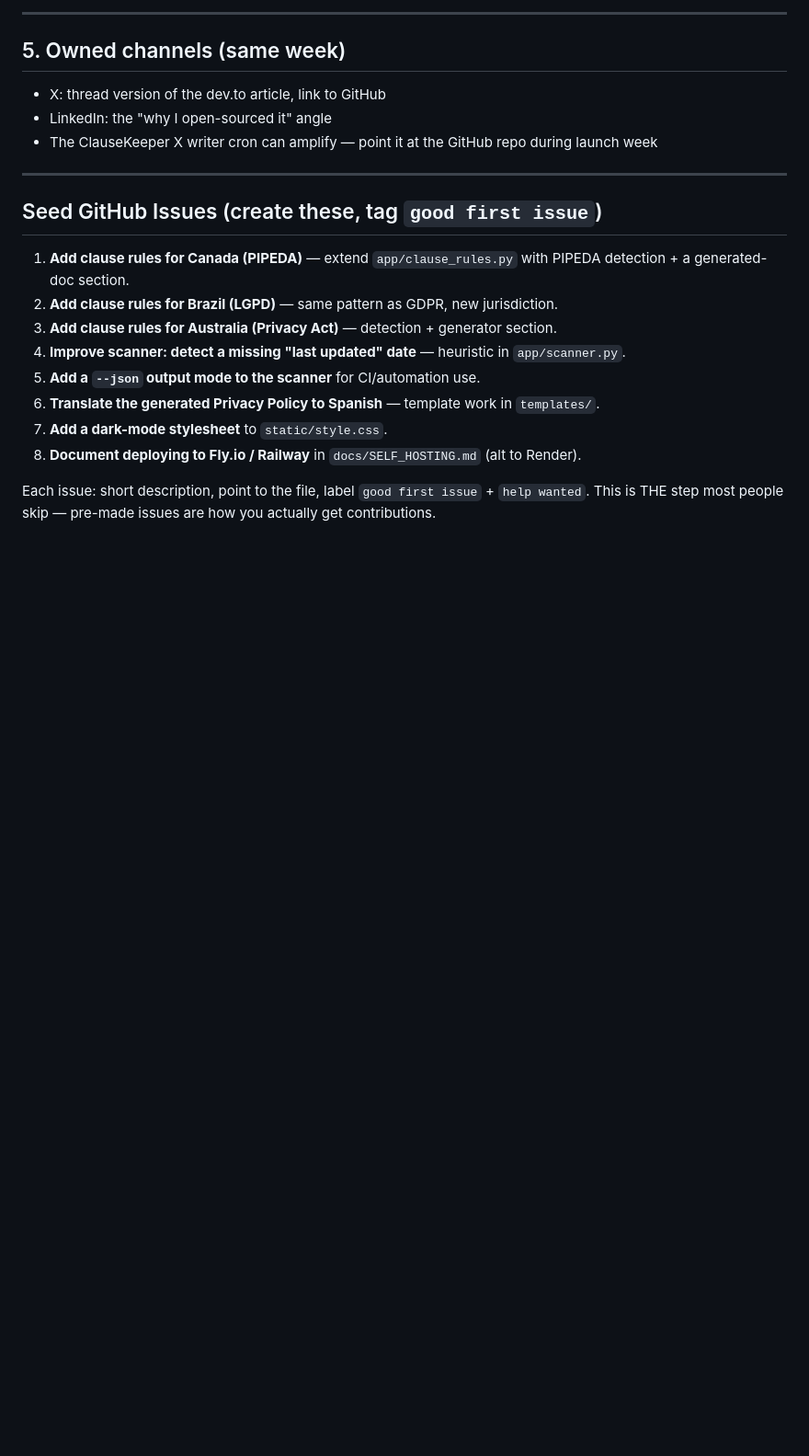
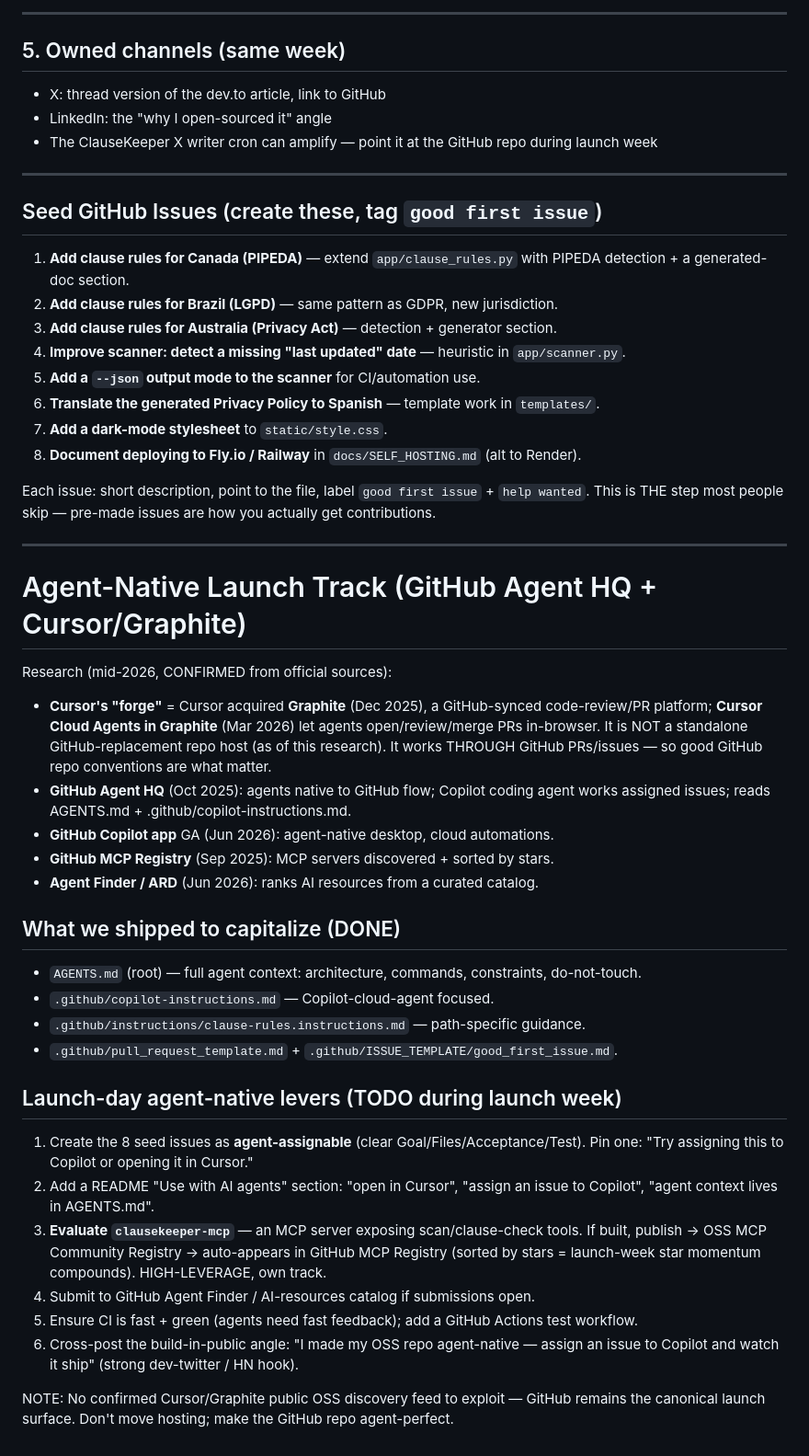
Before and after one commit to mityda/ClauseKeeper, a Markdown page: docs/LAUNCH_KIT.md, the part around the change. Shown at 92% size. Rendered like a GitHub page; blank space fills up the shorter version.

Commit message:
Launch kit: agent-native track (Agent HQ + Cursor/Graphite strategy)

```diff
--- a/docs/LAUNCH_KIT.md
+++ b/docs/LAUNCH_KIT.md
@@ -95,3 +95,41 @@ Post the same r/selfhosted content to a Lemmy instance's selfhosted/opensource c
 
 Each issue: short description, point to the file, label `good first issue` + `help wanted`.
 This is THE step most people skip — pre-made issues are how you actually get contributions.
+
+---
+
+# Agent-Native Launch Track (GitHub Agent HQ + Cursor/Graphite)
+
+Research (mid-2026, CONFIRMED from official sources):
+- **Cursor's "forge"** = Cursor acquired **Graphite** (Dec 2025), a GitHub-synced
+  code-review/PR platform; **Cursor Cloud Agents in Graphite** (Mar 2026) let agents
+  open/review/merge PRs in-browser. It is NOT a standalone GitHub-replacement repo host
+  (as of this research). It works THROUGH GitHub PRs/issues — so good GitHub repo
+  conventions are what matter.
+- **GitHub Agent HQ** (Oct 2025): agents native to GitHub flow; Copilot coding agent
+  works assigned issues; reads AGENTS.md + .github/copilot-instructions.md.
+- **GitHub Copilot app** GA (Jun 2026): agent-native desktop, cloud automations.
+- **GitHub MCP Registry** (Sep 2025): MCP servers discovered + sorted by stars.
+- **Agent Finder / ARD** (Jun 2026): ranks AI resources from a curated catalog.
+
+## What we shipped to capitalize (DONE)
+- `AGENTS.md` (root) — full agent context: architecture, commands, constraints, do-not-touch.
+- `.github/copilot-instructions.md` — Copilot-cloud-agent focused.
+- `.github/instructions/clause-rules.instructions.md` — path-specific guidance.
+- `.github/pull_request_template.md` + `.github/ISSUE_TEMPLATE/good_first_issue.md`.
+
+## Launch-day agent-native levers (TODO during launch week)
+1. Create the 8 seed issues as **agent-assignable** (clear Goal/Files/Acceptance/Test).
+   Pin one: "Try assigning this to Copilot or opening it in Cursor."
+2. Add a README "Use with AI agents" section: "open in Cursor", "assign an issue to
+   Copilot", "agent context lives in AGENTS.md".
+3. **Evaluate `clausekeeper-mcp`** — an MCP server exposing scan/clause-check tools.
+   If built, publish → OSS MCP Community Registry → auto-appears in GitHub MCP Registry
+   (sorted by stars = launch-week star momentum compounds). HIGH-LEVERAGE, own track.
+4. Submit to GitHub Agent Finder / AI-resources catalog if submissions open.
+5. Ensure CI is fast + green (agents need fast feedback); add a GitHub Actions test workflow.
+6. Cross-post the build-in-public angle: "I made my OSS repo agent-native — assign an
+   issue to Copilot and watch it ship" (strong dev-twitter / HN hook).
+
+NOTE: No confirmed Cursor/Graphite public OSS discovery feed to exploit — GitHub remains
+the canonical launch surface. Don't move hosting; make the GitHub repo agent-perfect.
```
